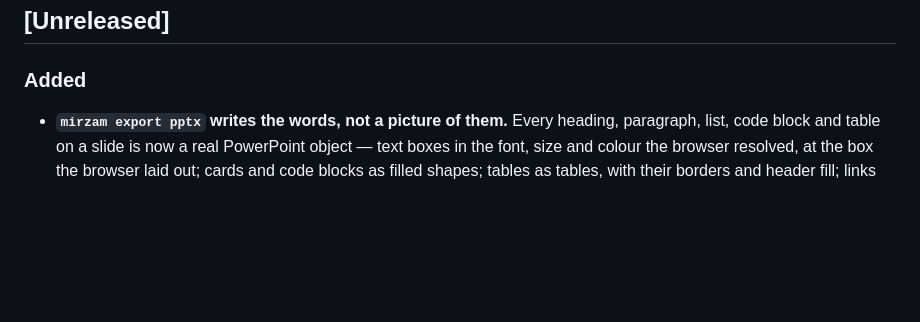
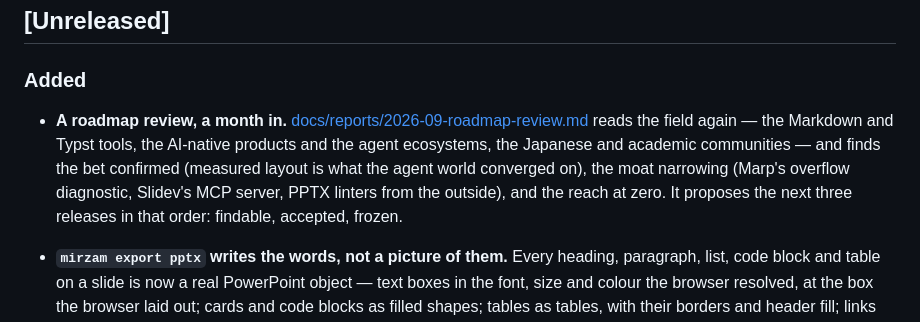
Before and after one commit to ayatough/Mirzam, a Markdown page: CHANGELOG.md, the part around the change. GitHub-like rendering; blank space fills up the shorter version.

```diff
--- a/CHANGELOG.md
+++ b/CHANGELOG.md
@@ -8,6 +8,14 @@ markup**. See [docs/development.md](docs/development.md#versioning) for the poli
 ## [Unreleased]
 
 ### Added
+- **A roadmap review, a month in.**
+  [docs/reports/2026-09-roadmap-review.md](docs/reports/2026-09-roadmap-review.md)
+  reads the field again — the Markdown and Typst tools, the AI-native products
+  and the agent ecosystems, the Japanese and academic communities — and finds
+  the bet confirmed (measured layout is what the agent world converged on),
+  the moat narrowing (Marp's overflow diagnostic, Slidev's MCP server, PPTX
+  linters from the outside), and the reach at zero. It proposes the next
+  three releases in that order: findable, accepted, frozen.
 - **`mirzam export pptx` writes the words, not a picture of them.** Every
   heading, paragraph, list, code block and table on a slide is now a real
   PowerPoint object — text boxes in the font, size and colour the browser
```
Also changed, not shown: docs/reports/2026-09-roadmap-review.md (added, +457 -0 lines), docs/roadmap.md (+9 -0 lines).
